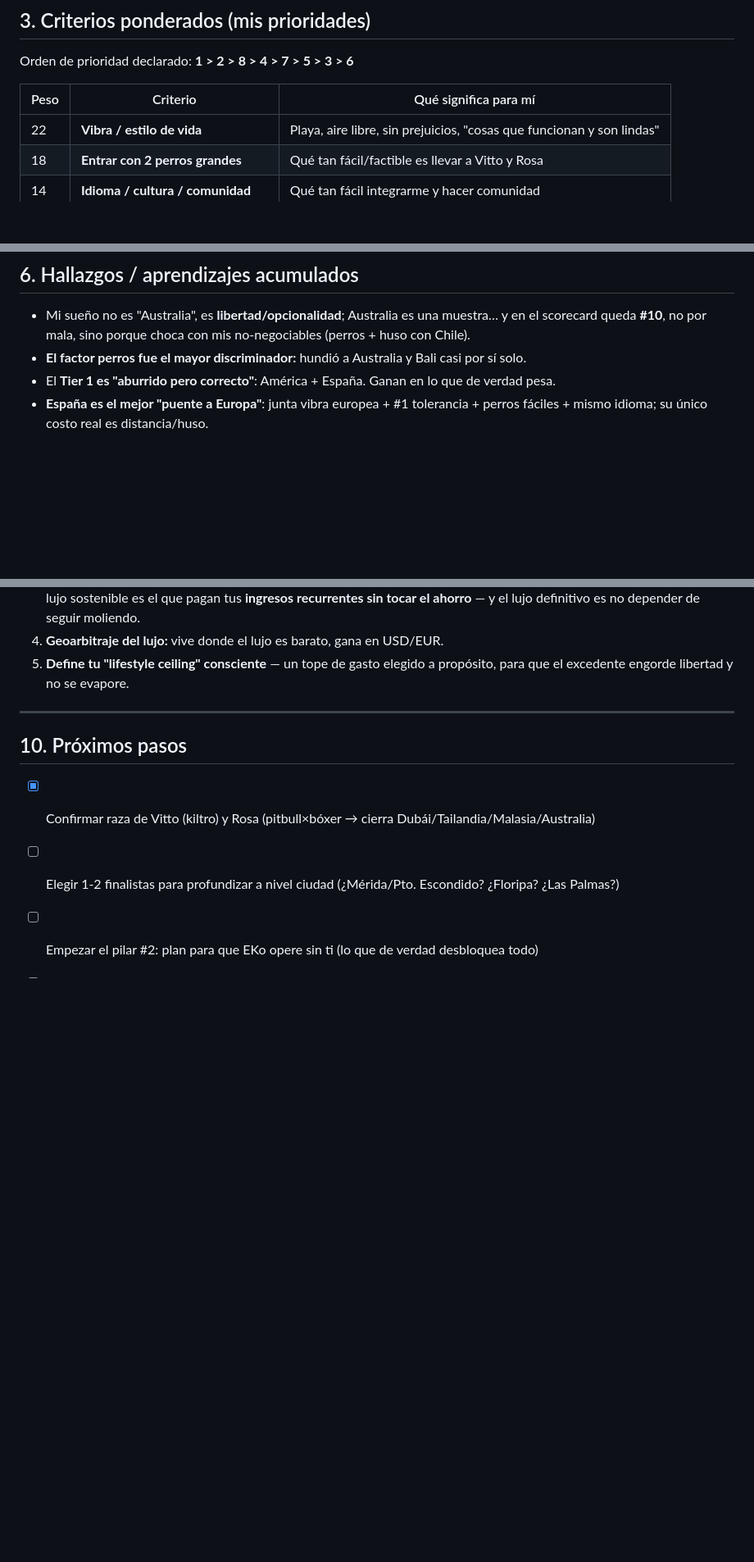
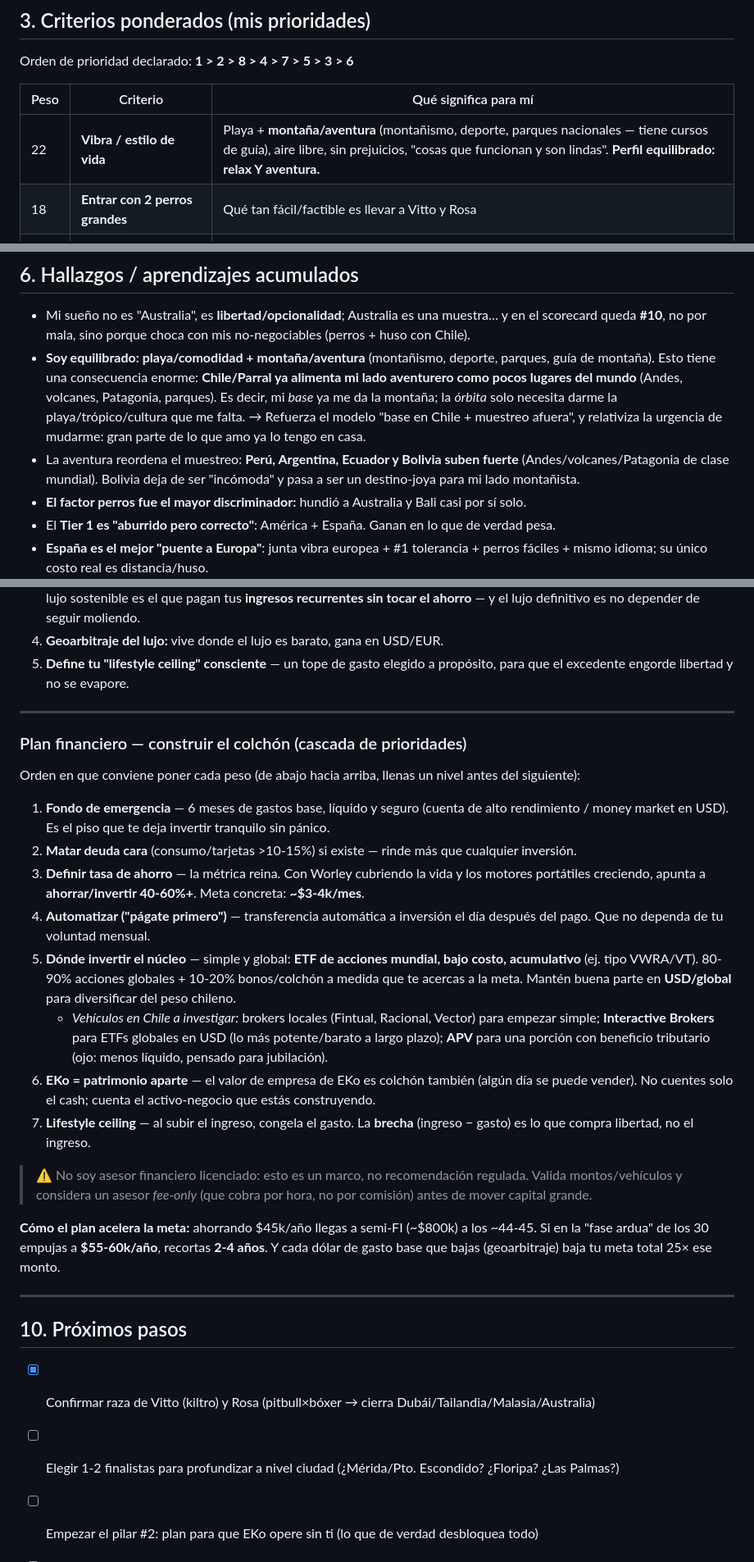
Before and after one commit to franmonroytronc-cmd/app-tareas, a Markdown page: decisiones/donde-vivir.md, 3 parts joined by grey strips. Shown at 82% size. Drawn GitHub-style; blank space fills up the shorter version.

Commit message:
Integrar lado aventurero, plan Fase 0 de viajes y plan financiero
Co-Authored-By: Claude Opus 4.8 <noreply@anthropic.com>
Claude-Session: https://claude.ai/code/session_01MiZLGpsjkyc4Wm528r8A7n

```diff
--- a/decisiones/donde-vivir.md
+++ b/decisiones/donde-vivir.md
@@ -39,7 +39,7 @@ Orden de prioridad declarado: **1 > 2 > 8 > 4 > 7 > 5 > 3 > 6**
 
 | Peso | Criterio | Qué significa para mí |
 |------|----------|-----------------------|
-| 22 | **Vibra / estilo de vida** | Playa, aire libre, sin prejuicios, "cosas que funcionan y son lindas" |
+| 22 | **Vibra / estilo de vida** | Playa + **montaña/aventura** (montañismo, deporte, parques nacionales — tiene cursos de guía), aire libre, sin prejuicios, "cosas que funcionan y son lindas". **Perfil equilibrado: relax Y aventura.** |
 | 18 | **Entrar con 2 perros grandes** | Qué tan fácil/factible es llevar a Vitto y Rosa |
 | 14 | **Idioma / cultura / comunidad** | Qué tan fácil integrarme y hacer comunidad |
 | 12 | **Costo de vida vs. calidad de vida** | Que el dinero rinda en bienestar real |
@@ -147,6 +147,8 @@ Puntaje 1-5 por criterio × peso, normalizado a /100. **El número orienta, no d
 ## 6. Hallazgos / aprendizajes acumulados
 
 - Mi sueño no es "Australia", es **libertad/opcionalidad**; Australia es una muestra… y en el scorecard queda **#10**, no por mala, sino porque choca con mis no-negociables (perros + huso con Chile).
+- **Soy equilibrado: playa/comodidad + montaña/aventura** (montañismo, deporte, parques, guía de montaña). Esto tiene una consecuencia enorme: **Chile/Parral ya alimenta mi lado aventurero como pocos lugares del mundo** (Andes, volcanes, Patagonia, parques). Es decir, mi *base* ya me da la montaña; la *órbita* solo necesita darme la playa/trópico/cultura que me falta. → Refuerza el modelo "base en Chile + muestreo afuera", y relativiza la urgencia de mudarme: gran parte de lo que amo ya lo tengo en casa.
+- La aventura reordena el muestreo: **Perú, Argentina, Ecuador y Bolivia suben fuerte** (Andes/volcanes/Patagonia de clase mundial). Bolivia deja de ser "incómoda" y pasa a ser un destino-joya para mi lado montañista.
 - **El factor perros fue el mayor discriminador:** hundió a Australia y Bali casi por sí solo.
 - El **Tier 1 es "aburrido pero correcto"**: América + España. Ganan en lo que de verdad pesa.
 - **España es el mejor "puente a Europa"**: junta vibra europea + #1 tolerancia + perros fáciles + mismo idioma; su único costo real es distancia/huso.
@@ -334,6 +350,24 @@ Asumiendo inversión diversificada (fondos indexados globales) y la **regla del
 
 ---
 
+### Plan financiero — construir el colchón (cascada de prioridades)
+Orden en que conviene poner cada peso (de abajo hacia arriba, llenas un nivel antes del siguiente):
+
+1. **Fondo de emergencia** — 6 meses de gastos base, líquido y seguro (cuenta de alto rendimiento / money market en USD). Es el piso que te deja invertir tranquilo sin pánico.
+2. **Matar deuda cara** (consumo/tarjetas >10-15%) si existe — rinde más que cualquier inversión.
+3. **Definir tasa de ahorro** — la métrica reina. Con Worley cubriendo la vida y los motores portátiles creciendo, apunta a **ahorrar/invertir 40-60%+**. Meta concreta: **~$3-4k/mes**.
+4. **Automatizar ("págate primero")** — transferencia automática a inversión el día después del pago. Que no dependa de tu voluntad mensual.
+5. **Dónde invertir el núcleo** — simple y global: **ETF de acciones mundial, bajo costo, acumulativo** (ej. tipo VWRA/VT). 80-90% acciones globales + 10-20% bonos/colchón a medida que te acercas a la meta. Mantén buena parte en **USD/global** para diversificar del peso chileno.
+   - *Vehículos en Chile a investigar:* brokers locales (Fintual, Racional, Vector) para empezar simple; **Interactive Brokers** para ETFs globales en USD (lo más potente/barato a largo plazo); **APV** para una porción con beneficio tributario (ojo: menos líquido, pensado para jubilación).
+6. **EKo = patrimonio aparte** — el valor de empresa de EKo es colchón también (algún día se puede vender). No cuentes solo el cash; cuenta el activo-negocio que estás construyendo.
+7. **Lifestyle ceiling** — al subir el ingreso, congela el gasto. La **brecha** (ingreso − gasto) es lo que compra libertad, no el ingreso.
+
+> ⚠️ No soy asesor financiero licenciado: esto es un marco, no recomendación regulada. Valida montos/vehículos y considera un asesor *fee-only* (que cobra por hora, no por comisión) antes de mover capital grande.
+
+**Cómo el plan acelera la meta:** ahorrando $45k/año llegas a semi-FI (~$800k) a los ~44-45. Si en la "fase ardua" de los 30 empujas a **$55-60k/año**, recortas **2-4 años**. Y cada dólar de gasto base que bajas (geoarbitraje) baja tu meta total 25× ese monto.
+
+---
+
 ## 10. Próximos pasos
 - [x] Confirmar raza de Vitto (kiltro) y Rosa (pitbull×bóxer → cierra Dubái/Tailandia/Malasia/Australia)
 - [ ] Elegir 1-2 finalistas para profundizar a nivel ciudad (¿Mérida/Pto. Escondido? ¿Floripa? ¿Las Palmas?)
```
Also changed, not shown: other parts of decisiones/donde-vivir.md (+14 -0 lines).
